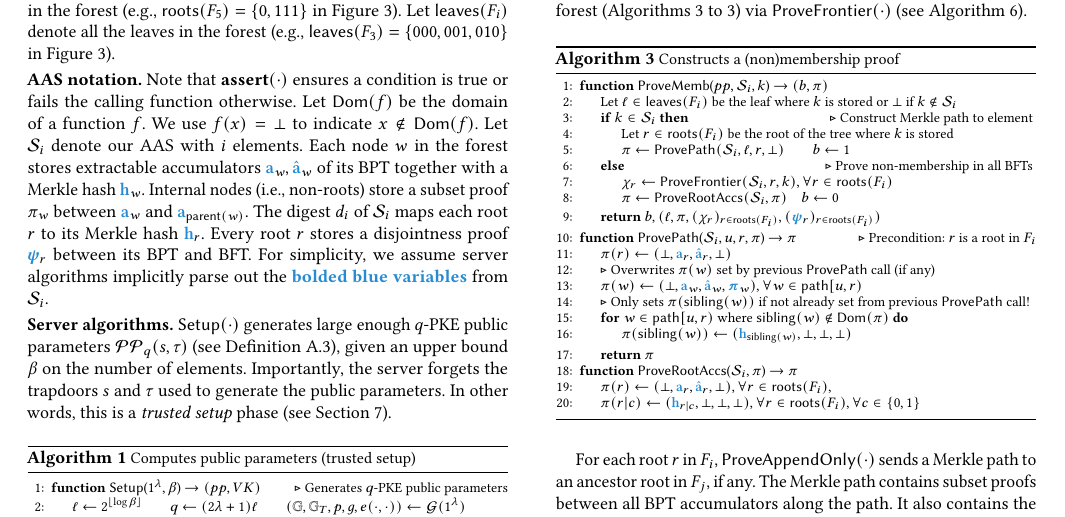
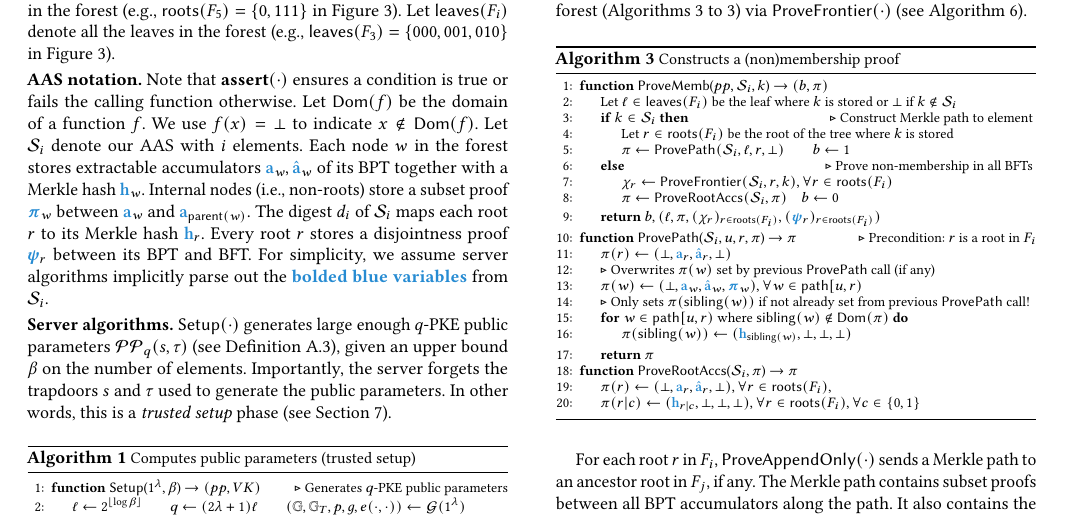
Before and after one commit to alinush/aad-paper, a LaTeX paper (main.tex, which reads algorithms.tex): part of page 15 of 18, cut so that both start at the same text. Compiled offline with pdfLaTeX.

Commit message:
oops, forgot to highlight a proof

```diff
--- a/algorithms.tex
+++ b/algorithms.tex
@@ -36,7 +36,7 @@ Let $\dom(f)$ be the domain of a function $f$. %(i.e. $\forall x \in \dom(f), \e
 We use $f(x)=\bot$ to indicate $x\notin \dom(f)$.
 Let $\AS_i$ denote our AAS with $i$ elements.
 Each node $w$ in the forest stores extractable accumulators $\acc_w, \eacc_w$ of its BPT together with a Merkle hash $\hash_w$.
-Internal nodes (i.e., non-roots) store a subset proof $\pi_w$ between $\acc_w$ and $\acc_{\parent(w)}$.
+Internal nodes (i.e., non-roots) store a subset proof $\subsetProof_w$ between $\acc_w$ and $\acc_{\parent(w)}$.
 The digest $d_i$ of $\AS_i$ maps each root $r$ to its Merkle hash $\hash_r$.
 Every root $r$ stores a disjointness proof $\disj_r$ between its BPT and BFT.
 For simplicity, we assume server algorithms implicitly parse out the \myblue{\textbf{bolded blue variables}} from $\AS_i$.
```
